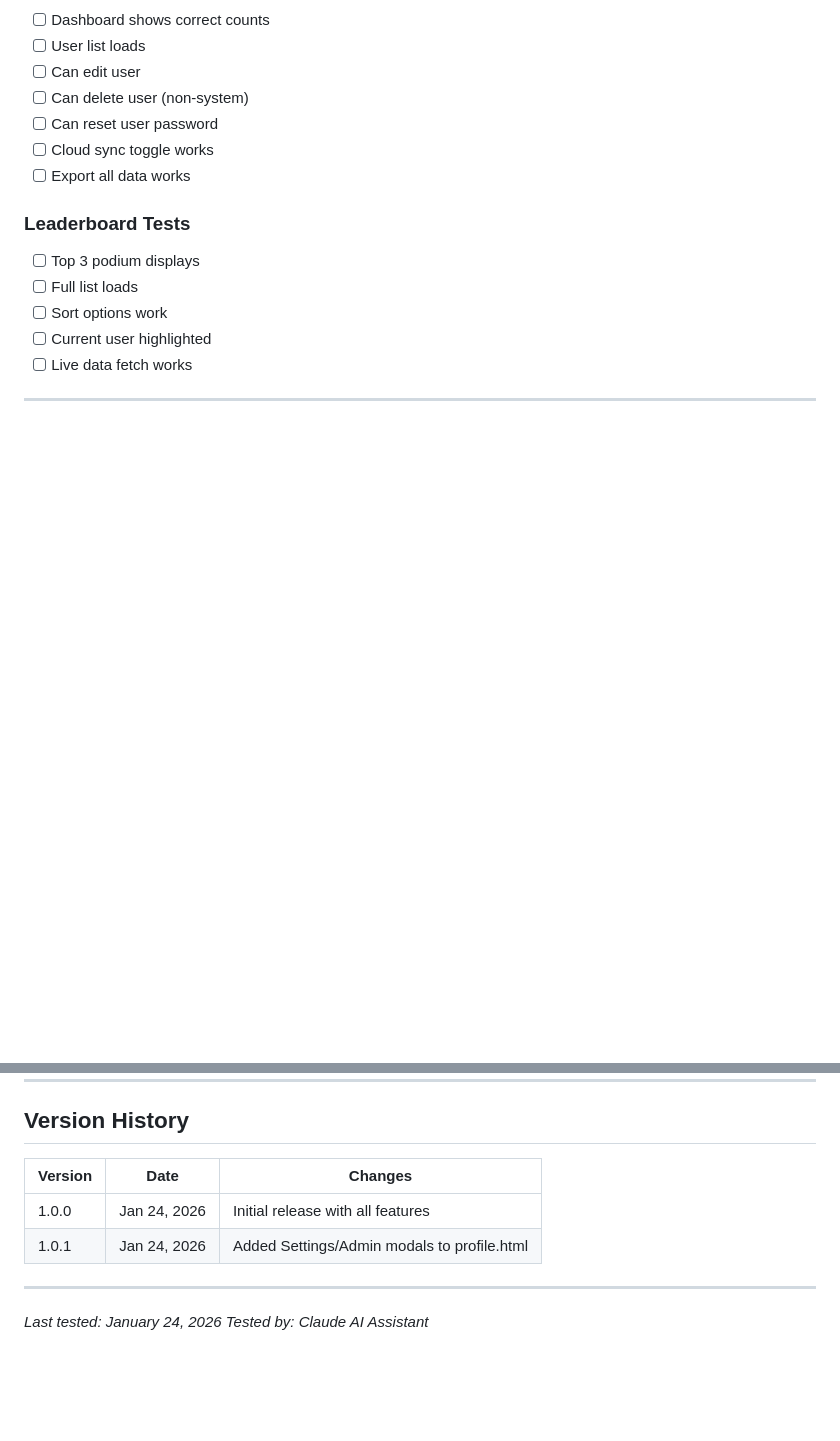
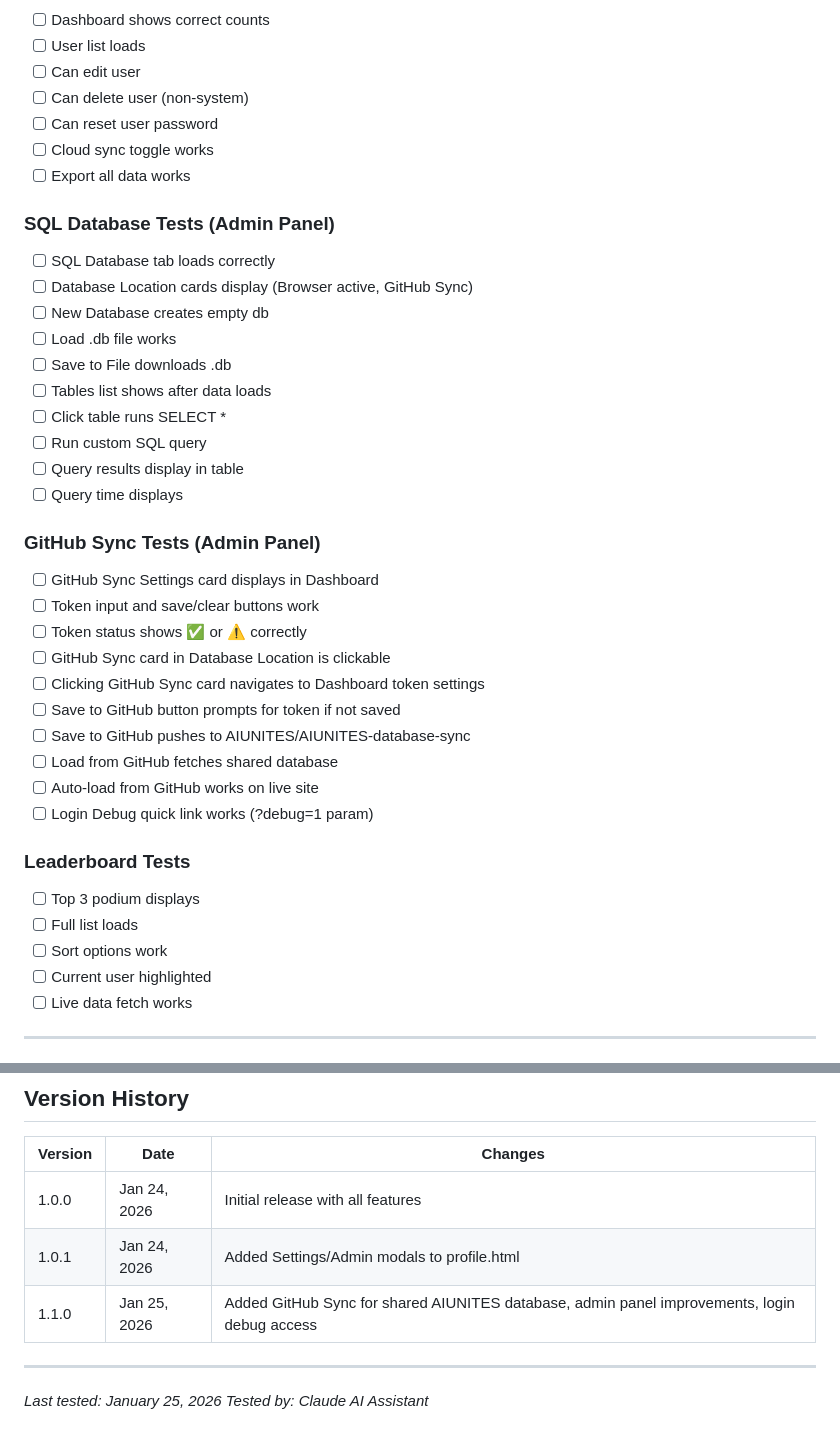
Before and after one commit to AIUNITES/videobate-site, a Markdown page: UATEST_PLAN.md, 2 parts joined by grey strips. Drawn GitHub-style; blank space fills up the shorter version.

Commit message:
Auto-publish: 2026-01-25 07:00:04

```diff
--- a/UATEST_PLAN.md
+++ b/UATEST_PLAN.md
@@ -225,6 +225,30 @@
 - [ ] Cloud sync toggle works
 - [ ] Export all data works
 
+### SQL Database Tests (Admin Panel)
+- [ ] SQL Database tab loads correctly
+- [ ] Database Location cards display (Browser active, GitHub Sync)
+- [ ] New Database creates empty db
+- [ ] Load .db file works
+- [ ] Save to File downloads .db
+- [ ] Tables list shows after data loads
+- [ ] Click table runs SELECT *
+- [ ] Run custom SQL query
+- [ ] Query results display in table
+- [ ] Query time displays
+
+### GitHub Sync Tests (Admin Panel)
+- [ ] GitHub Sync Settings card displays in Dashboard
+- [ ] Token input and save/clear buttons work
+- [ ] Token status shows ✅ or ⚠️ correctly
+- [ ] GitHub Sync card in Database Location is clickable
+- [ ] Clicking GitHub Sync card navigates to Dashboard token settings
+- [ ] Save to GitHub button prompts for token if not saved
+- [ ] Save to GitHub pushes to AIUNITES/AIUNITES-database-sync
+- [ ] Load from GitHub fetches shared database
+- [ ] Auto-load from GitHub works on live site
+- [ ] Login Debug quick link works (?debug=1 param)
+
 ### Leaderboard Tests
 - [ ] Top 3 podium displays
 - [ ] Full list loads
@@ -309,8 +333,9 @@
 |---------|------|---------|
 | 1.0.0 | Jan 24, 2026 | Initial release with all features |
 | 1.0.1 | Jan 24, 2026 | Added Settings/Admin modals to profile.html |
+| 1.1.0 | Jan 25, 2026 | Added GitHub Sync for shared AIUNITES database, admin panel improvements, login debug access |
 
 ---
 
-*Last tested: January 24, 2026*
+*Last tested: January 25, 2026*
 *Tested by: Claude AI Assistant*
```
Also changed, not shown: other parts of UATEST_PLAN.md (+2 -2 lines).
